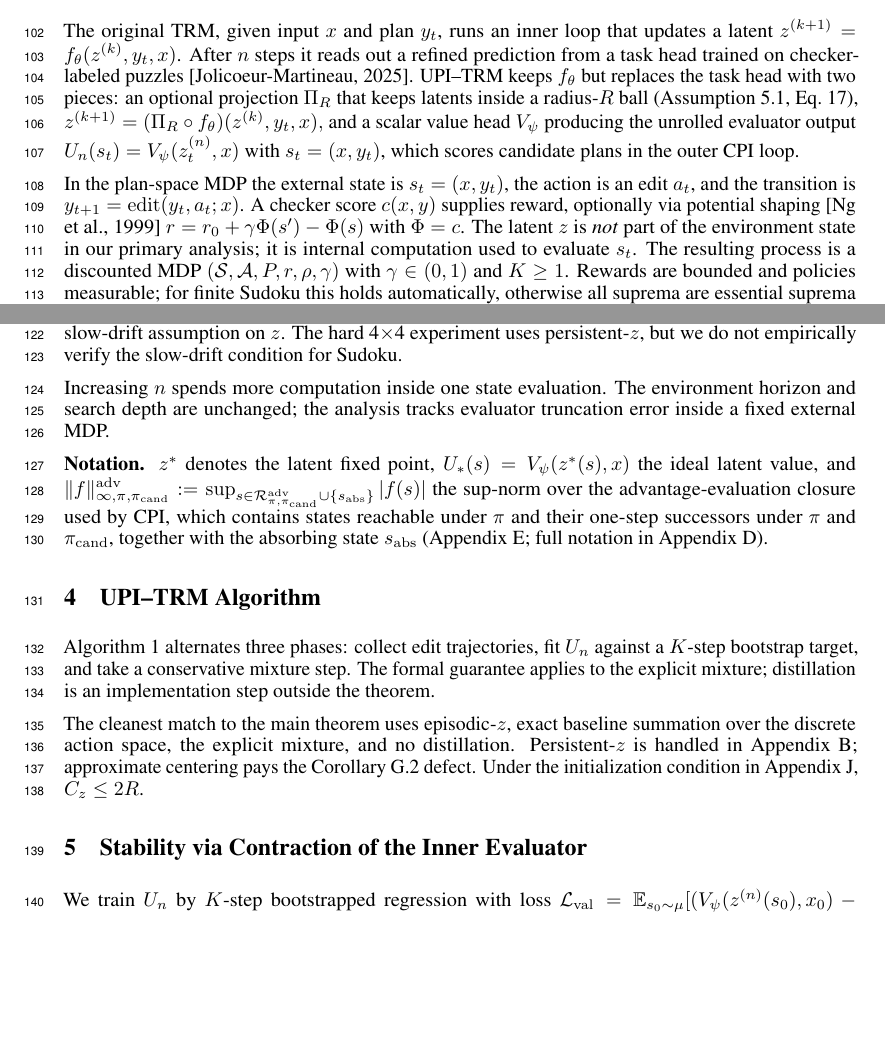
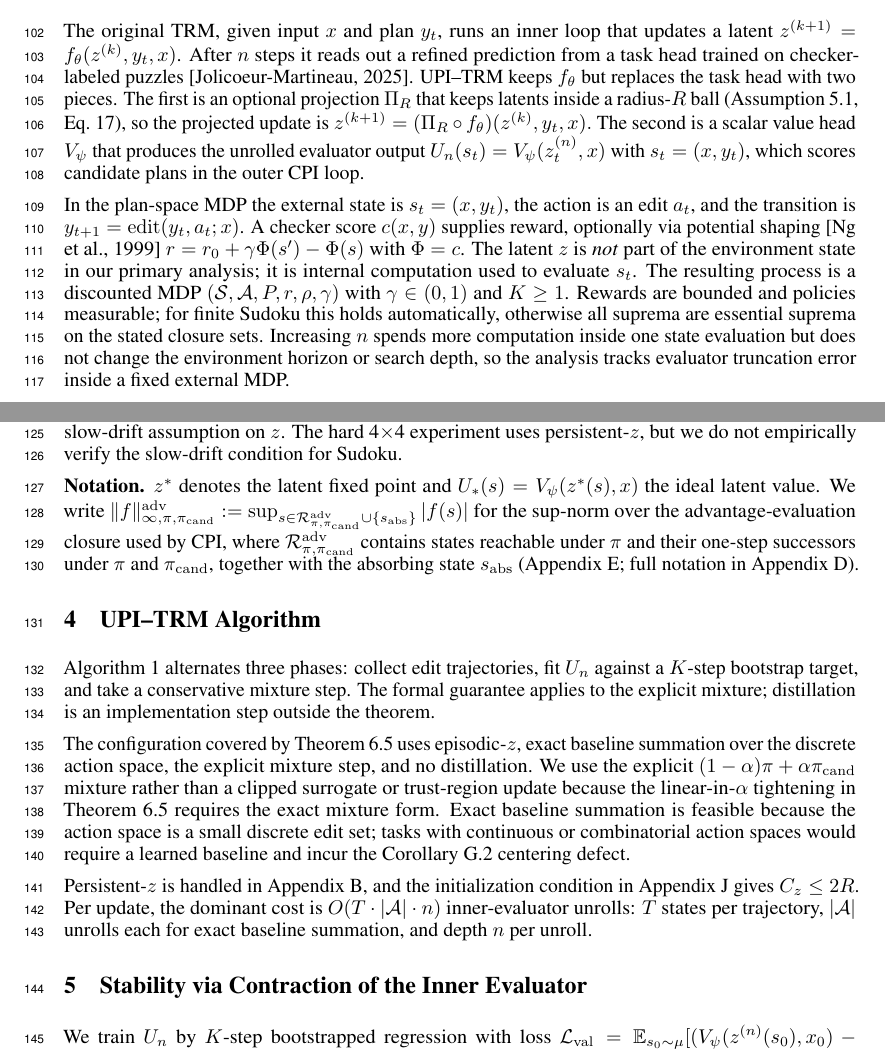
Before and after one commit to buiksat/UPI_TRM, a LaTeX paper (UPI_TRM_NIPS/main.tex): two parts of pages 3 and 4 of 41, joined at a grey line, cut so that both start at the same text, the shorter picture padded with empty space. Compiled offline with pdfLaTeX.

Commit message:
sections 3+4: split dense paragraphs, add design+cost notes
Section 3 (Background and Setup):
- Split P1 into two clear sentences with First/Second markers; replace
  trailing "producing" with "that produces".
- Fold the orphan "Increasing n spends more computation" paragraph
  into the end of the MDP setup paragraph.
- Split the Notation paragraph from one long sentence into two
  ("z* denotes...; we write ||f||_inf,...").

Section 4 (UPI--TRM Algorithm):
- Replace "cleanest match to the main theorem" with "configuration
  covered by Theorem~\ref{thm:monotone_with_error}".
- Add design rationale: explicit mixture is required by the linear-
  in-alpha tightening; exact baseline summation requires a small
  discrete action space, otherwise a learned baseline incurs the
  Corollary~\ref{cor:cpi_centering_defect} centering defect.
- Add per-update complexity sentence: O(T * |A| * n) inner-evaluator
  unrolls.
- Replace informal "pays the ... defect" with "incur the ... defect".
- Split the over-compressed post-algorithm paragraph into two clean
  paragraphs: theorem-aligned configuration + design rationale, then
  appendix pointers + complexity.

Co-authored-by: Cursor <cursoragent@cursor.com>

```diff
--- a/UPI_TRM_NIPS/main.tex
+++ b/UPI_TRM_NIPS/main.tex
@@ -173,21 +173,19 @@ Sequence-model RL ranges from architecture-level planning~\citep{Tamar2016VIN} a
 \label{sec:setup}
 
 
-The original TRM, given input $x$ and plan $y_t$, runs an inner loop that updates a latent $z^{(k+1)} = f_\theta(z^{(k)}, y_t, x)$. After $n$ steps it reads out a refined prediction from a task head trained on checker-labeled puzzles~\citep{TRM2025}. UPI--TRM keeps $f_\theta$ but replaces the task head with two pieces: an optional projection $\Pi_R$ that keeps latents inside a radius-$R$ ball (Assumption~\ref{ass:Lip}, Eq.~\ref{eq:projection}),
+The original TRM, given input $x$ and plan $y_t$, runs an inner loop that updates a latent $z^{(k+1)} = f_\theta(z^{(k)}, y_t, x)$. After $n$ steps it reads out a refined prediction from a task head trained on checker-labeled puzzles~\citep{TRM2025}. UPI--TRM keeps $f_\theta$ but replaces the task head with two pieces. The first is an optional projection $\Pi_R$ that keeps latents inside a radius-$R$ ball (Assumption~\ref{ass:Lip}, Eq.~\ref{eq:projection}), so the projected update is
 \(
-z^{(k+1)} = (\Pi_R \circ f_\theta)(z^{(k)}, y_t, x),
+z^{(k+1)} = (\Pi_R \circ f_\theta)(z^{(k)}, y_t, x).
 \)
-and a scalar value head $V_\psi$ producing the unrolled evaluator output $U_n(s_t)=V_\psi(z_t^{(n)},x)$ with $s_t=(x,y_t)$, which scores candidate plans in the outer CPI loop.
-
-In the plan-space MDP the external state is $s_t=(x,y_t)$, the action is an edit $a_t$, and the transition is $y_{t+1}=\mathrm{edit}(y_t,a_t;x)$. A checker score $c(x,y)$ supplies reward, optionally via potential shaping~\citep{Ng1999Shaping} $r=r_0+\gamma\Phi(s')-\Phi(s)$ with $\Phi=c$. The latent $z$ is \emph{not} part of the environment state in our primary analysis; it is internal computation used to evaluate $s_t$. The resulting process is a discounted MDP $(\mathcal S,\mathcal A,P,r,\rho,\gamma)$ with $\gamma\in(0,1)$ and $K\ge 1$. Rewards are bounded and policies measurable; for finite Sudoku this holds automatically, otherwise all suprema are essential suprema on the stated closure sets.
+The second is a scalar value head $V_\psi$ that produces the unrolled evaluator output $U_n(s_t)=V_\psi(z_t^{(n)},x)$ with $s_t=(x,y_t)$, which scores candidate plans in the outer CPI loop.
+
+In the plan-space MDP the external state is $s_t=(x,y_t)$, the action is an edit $a_t$, and the transition is $y_{t+1}=\mathrm{edit}(y_t,a_t;x)$. A checker score $c(x,y)$ supplies reward, optionally via potential shaping~\citep{Ng1999Shaping} $r=r_0+\gamma\Phi(s')-\Phi(s)$ with $\Phi=c$. The latent $z$ is \emph{not} part of the environment state in our primary analysis; it is internal computation used to evaluate $s_t$. The resulting process is a discounted MDP $(\mathcal S,\mathcal A,P,r,\rho,\gamma)$ with $\gamma\in(0,1)$ and $K\ge 1$. Rewards are bounded and policies measurable; for finite Sudoku this holds automatically, otherwise all suprema are essential suprema on the stated closure sets. Increasing $n$ spends more computation inside one state evaluation but does not change the environment horizon or search depth, so the analysis tracks evaluator truncation error inside a fixed external MDP.
 
 \textbf{Episodic-$z$ vs.\ persistent-$z$.}
 In \emph{episodic-$z$}, the latent is reinitialized from the current plan at each edit step, so $(x,y)$ remains a Markov state; this is the primary theory setting. In \emph{persistent-$z$}, the latent is carried across edits, matching the original TRM. With persistent latents the next-state distribution depends jointly on $(x,y,z)$, since the same plan paired with a different carried latent can produce a different next plan after another inner unroll. Treating $(x,y)$ as the state in this regime is a non-Markov approximation. Our persistent-$z$ corollary (Appendix~\ref{app:persistent_latent}) lifts the analysis to the augmented state $\bar s=(x,y,z)$ and replaces the truncation term with a drift term that is small only under a slow-drift assumption on $z$. The hard 4$\times$4 experiment uses persistent-$z$, but we do not empirically verify the slow-drift condition for Sudoku.
 
-Increasing $n$ spends more computation inside one state evaluation. The environment horizon and search depth are unchanged; the analysis tracks evaluator truncation error inside a fixed external MDP.
-
 \textbf{Notation.}
-$z^*$ denotes the latent fixed point, $U_*(s)=V_\psi(z^*(s),x)$ the ideal latent value, and $\|f\|_{\infty,\pi,\pi_{\mathrm{cand}}}^{\mathrm{adv}}:=\sup_{s\in\mathcal{R}_{\pi,\pi_{\mathrm{cand}}}^{\mathrm{adv}}\cup\{s_{\mathrm{abs}}\}}|f(s)|$ the sup-norm over the advantage-evaluation closure used by CPI, which contains states reachable under $\pi$ and their one-step successors under $\pi$ and $\pi_{\mathrm{cand}}$, together with the absorbing state $s_{\mathrm{abs}}$ (Appendix~\ref{app:adv_closure_full}; full notation in Appendix~\ref{app:notation}).
+$z^*$ denotes the latent fixed point and $U_*(s)=V_\psi(z^*(s),x)$ the ideal latent value. We write $\|f\|_{\infty,\pi,\pi_{\mathrm{cand}}}^{\mathrm{adv}}:=\sup_{s\in\mathcal{R}_{\pi,\pi_{\mathrm{cand}}}^{\mathrm{adv}}\cup\{s_{\mathrm{abs}}\}}|f(s)|$ for the sup-norm over the advantage-evaluation closure used by CPI, where $\mathcal{R}_{\pi,\pi_{\mathrm{cand}}}^{\mathrm{adv}}$ contains states reachable under $\pi$ and their one-step successors under $\pi$ and $\pi_{\mathrm{cand}}$, together with the absorbing state $s_{\mathrm{abs}}$ (Appendix~\ref{app:adv_closure_full}; full notation in Appendix~\ref{app:notation}).
 
 \section{UPI--TRM Algorithm}
 \label{sec:algorithm}
@@ -213,7 +211,9 @@ Algorithm~\ref{alg:upi} alternates three phases: collect edit trajectories, fit
 \end{algorithmic}
 \end{algorithm}
 
-The cleanest match to the main theorem uses episodic-$z$, exact baseline summation over the discrete action space, the explicit mixture, and no distillation. Persistent-$z$ is handled in Appendix~\ref{app:persistent_latent}; approximate centering pays the Corollary~\ref{cor:cpi_centering_defect} defect. Under the initialization condition in Appendix~\ref{app:implementation}, $C_z\le 2R$.
+The configuration covered by Theorem~\ref{thm:monotone_with_error} uses episodic-$z$, exact baseline summation over the discrete action space, the explicit mixture step, and no distillation. We use the explicit $(1-\alpha)\pi+\alpha\pi_{\mathrm{cand}}$ mixture rather than a clipped surrogate or trust-region update because the linear-in-$\alpha$ tightening in Theorem~\ref{thm:monotone_with_error} requires the exact mixture form. Exact baseline summation is feasible because the action space is a small discrete edit set; tasks with continuous or combinatorial action spaces would require a learned baseline and incur the Corollary~\ref{cor:cpi_centering_defect} centering defect.
+
+Persistent-$z$ is handled in Appendix~\ref{app:persistent_latent}, and the initialization condition in Appendix~\ref{app:implementation} gives $C_z\le 2R$. Per update, the dominant cost is $O(T \cdot |\mathcal A| \cdot n)$ inner-evaluator unrolls: $T$ states per trajectory, $|\mathcal A|$ unrolls each for exact baseline summation, and depth $n$ per unroll.
 
 
 
```
